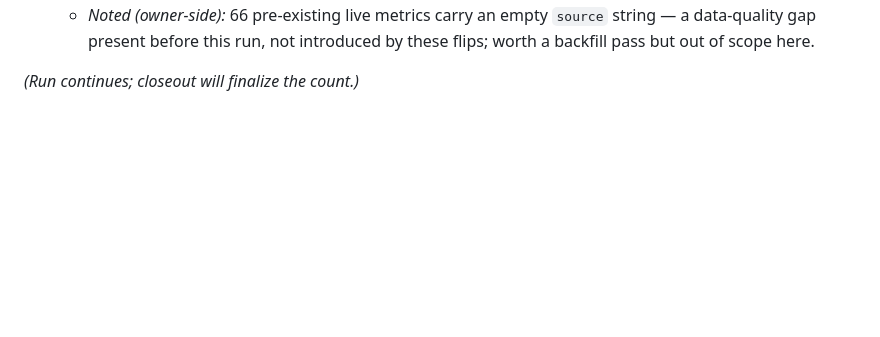
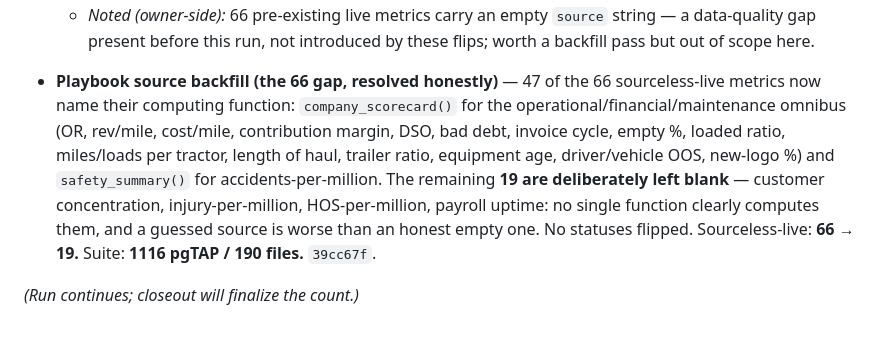
Before and after one commit to turkyildiz/truxon, a Markdown page: vault/Reports/ACCOUNTABILITY_R9_2026-07-23.md, the part around the change. GitHub-like rendering; blank space fills up the shorter version.

Commit message:
R9 report: playbook source backfill 66→19 (suite 1116)
Co-Authored-By: Claude Fable 5 <noreply@anthropic.com>

```diff
--- a/vault/Reports/ACCOUNTABILITY_R9_2026-07-23.md
+++ b/vault/Reports/ACCOUNTABILITY_R9_2026-07-23.md
@@ -189,4 +189,6 @@ Lynx warm-pin, vision tiling @200 DPI, LLM extraction ledger (prompt sha only),
 - **Six playbook metrics flipped needs_data → live**, each because a function this run built now computes it: **#68** Forecast Accuracy (revenue) MAPE → `forecast_mape_report()` [#65]; **#297** Deadhead per Dispatch (best terminal) → `deadhead_patterns()` [#126]; **#400** Customer Churn Rate (revenue) → `lost_customer_report()` [#135]; **#399** Customer Churn Rate (accounts) → `segment_economics` customer_churn_pct; **#453** Bid Win Rate + **#476** Quote-to-Award → `sales_pipeline()` win_rate_pct (the #129 quote-pricing capture sharpens the priced side). Single-terminal best/worst variants collapse to the fleet value (accepted pattern — one region). **Playbook now ~199 live.** Suite: **1112 pgTAP / 189 files.** `d02edd9`.
   - *Noted (owner-side):* 66 pre-existing live metrics carry an empty `source` string — a data-quality gap present before this run, not introduced by these flips; worth a backfill pass but out of scope here.
 
+- **Playbook source backfill (the 66 gap, resolved honestly)** — 47 of the 66 sourceless-live metrics now name their computing function: `company_scorecard()` for the operational/financial/maintenance omnibus (OR, rev/mile, cost/mile, contribution margin, DSO, bad debt, invoice cycle, empty %, loaded ratio, miles/loads per tractor, length of haul, trailer ratio, equipment age, driver/vehicle OOS, new-logo %) and `safety_summary()` for accidents-per-million. The remaining **19 are deliberately left blank** — customer concentration, injury-per-million, HOS-per-million, payroll uptime: no single function clearly computes them, and a guessed source is worse than an honest empty one. No statuses flipped. Sourceless-live: **66 → 19.** Suite: **1116 pgTAP / 190 files.** `39cc67f`.
+
 *(Run continues; closeout will finalize the count.)*
```
